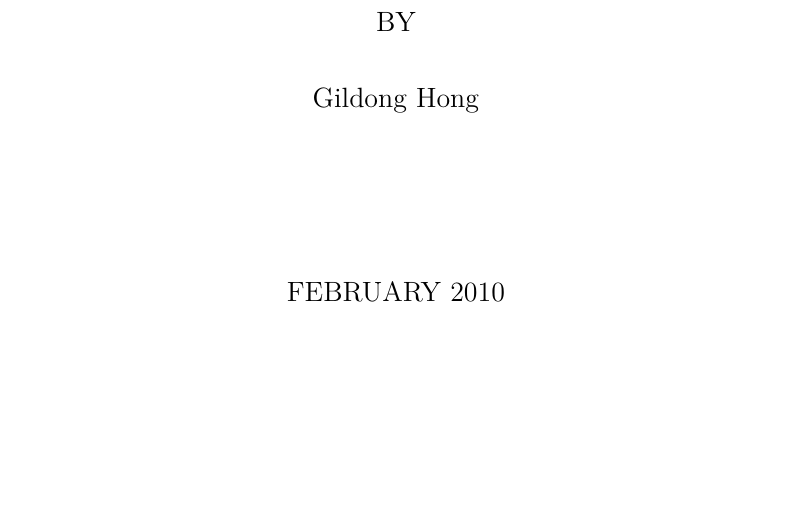
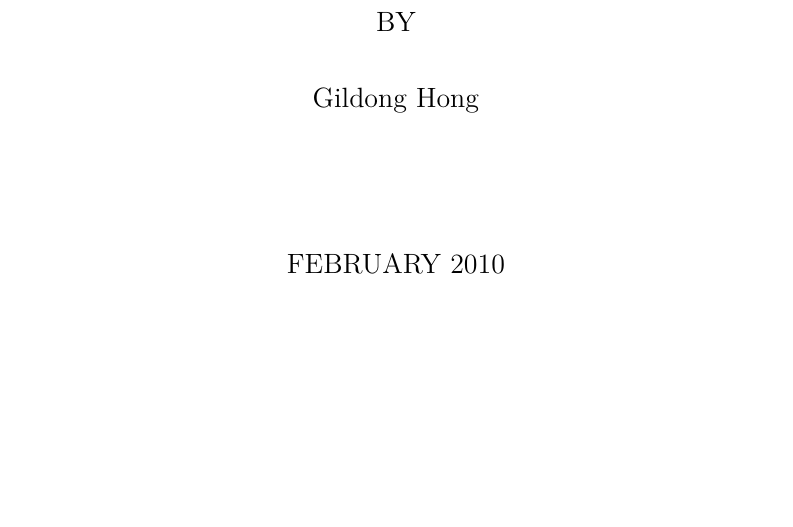
Before and after one commit to zeta709/snuthesis, a LaTeX thesis (sample_eng.tex, which reads snueethesis.cls): part of page 1 of 15, cut so that both start at the same text, the shorter picture padded with empty space. Compiled offline with XeLaTeX.

Commit message:
fixed margin

```diff
--- a/snueethesis.cls
+++ b/snueethesis.cls
@@ -96,7 +105,7 @@
 
 \NeedsTeXFormat{LaTeX2e}[1995/12/01]
 \ProvidesClass{snueethesis}
-[2011/12/14 v0.98 unofficial SNU EE LaTeX class]
+[2012/01/19 v0.98 unofficial SNU EE LaTeX class]
 
 \newif\if@snu@under
 \newif\if@snu@ms
@@ -293,20 +303,25 @@
 	% 좌우 여백 2.5 cm
 	% 상단 여백 3 cm, 하단 여백 3.5 cm
 \fi
-\setlength{\hoffset}{-1in}
-\setlength{\voffset}{-1in}
+%% hoffset, voffset을 직접 바꾸면
+%% 일부 패키지와 잘 안 맞는다.
+%%\setlength{\hoffset}{-1in}
+%%\setlength{\voffset}{-1in}
 \setlength{\topmargin}{30mm}
+\addtolength{\topmargin}{-1in}
 \setlength{\headheight}{0mm}
 \setlength{\headsep}{0mm} %% 헤더는 사용하지 않음.
 \addtolength{\marginparwidth}{-1.2cm} %% 안 중요함.
 %\setlength{\marginparsep}{3mm} %% 상관 없음.
 \setlength{\oddsidemargin}{25mm}
+\addtolength{\oddsidemargin}{-1in}
 \setlength{\evensidemargin}{\oddsidemargin}
 \setlength{\footskip}{20mm} % 아래 page number 위치
 \ifpdf
 	\setlength{\pdfpagewidth}{\paperwidth}
 	\setlength{\pdfpageheight}{\paperheight}
 \fi
+
 
 %% 줄간격
 \if@snu@under
@@ -412,7 +427,7 @@
 %% 제목의 linespread 1.3
 \newlength{\@snu@covertextheight}
 \setlength{\@snu@covertextheight}{\textheight}
-\addtolength{\@snu@covertextheight}{5mm}
+%\addtolength{\@snu@covertextheight}{5mm} % removed at version 0.99
 \newcommand{\makefrontcover}{%
 	%% 여백 재조정
 	\cleardoublepage
@@ -422,7 +437,7 @@
 	\if@twocolumn \@restonecoltrue
 	\else \@restonecolfalse \fi
 	\onecolumn
-	\enlargethispage{5mm}
+	%\enlargethispage{5mm} % removed at version 0.99
 	\thispagestyle{empty}
 	\noindent
 	%\begin{minipage}[][\@snu@covertextheight][s]{\textwidth}
@@ -506,7 +521,8 @@
 %% 인준지 하단 여백 2 cm (15 mm 작음)
 \newlength{\@snu@approvaltextheight}
 \setlength{\@snu@approvaltextheight}{\textheight}
-\addtolength{\@snu@approvaltextheight}{15mm}
+%\addtolength{\@snu@approvaltextheight}{15mm}
+\addtolength{\@snu@approvaltextheight}{10mm} % modified at version 0.99
 %% underline length
 \newlength{\committeenameunderlinelength}
 \setlength{\committeenameunderlinelength}{7cm}
@@ -525,7 +541,8 @@
 	\if@twocolumn \@restonecoltrue
 	\else \@restonecolfalse \fi
 	\onecolumn
-	\enlargethispage{15mm}
+	%\enlargethispage{15mm}
+	\enlargethispage{10mm} % modified at version 0.99
 	\thispagestyle{empty}
 	\noindent
 %	\begin{minipage}[][\textheight][s]{\textwidth}
```
Also changed, not shown: guide.tex (+2 -0 lines), snueethesis.cls (14 more changed lines).
